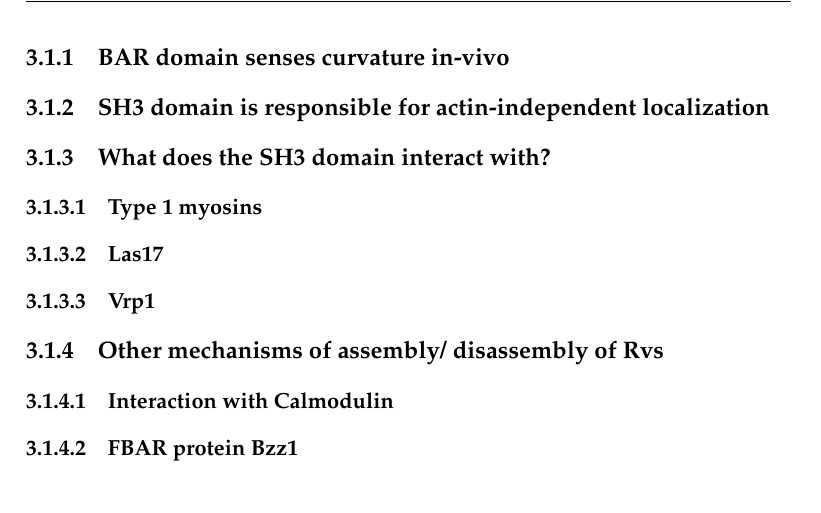
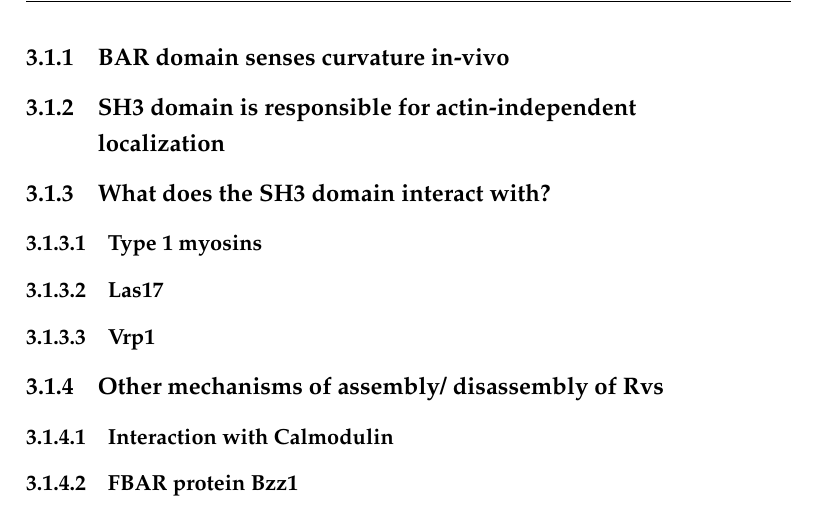
Before and after one commit to deepikaamenon/thesis_2021, a LaTeX thesis (main.tex, which reads Chapters/Results.tex): part of page 34 of 34, cut so that both start at the same text. Compiled offline with pdfLaTeX.

Commit message:
txs auto checkin

```diff
--- a/Chapters/Results.tex
+++ b/Chapters/Results.tex
@@ -11,7 +11,7 @@ role in membrane fi ssion is intercon- nected with actin dynamics (Itoh and De C
 (Takei et al., 1999; Farsad et al., 2001; Yarar et al., 2007). The
 
 	\subsection{BAR domain senses curvature in-vivo}
-	\subsection{SH3 domain is responsible for actin-independent
+	\subsection{SH3 domain is responsible for actin-independent	\\
 		localization}
 	\subsection{What does the SH3 domain interact with?}
 		\subsubsection{Type 1 myosins}
```
